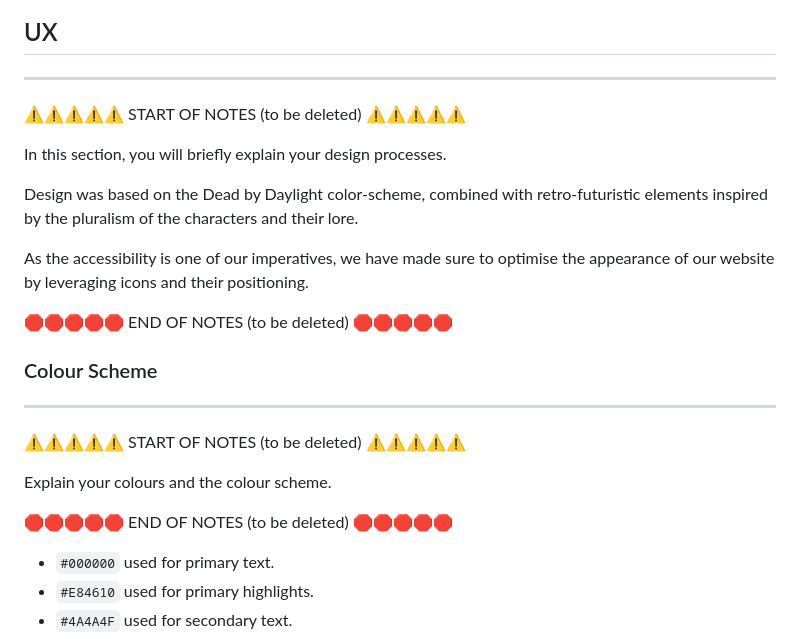
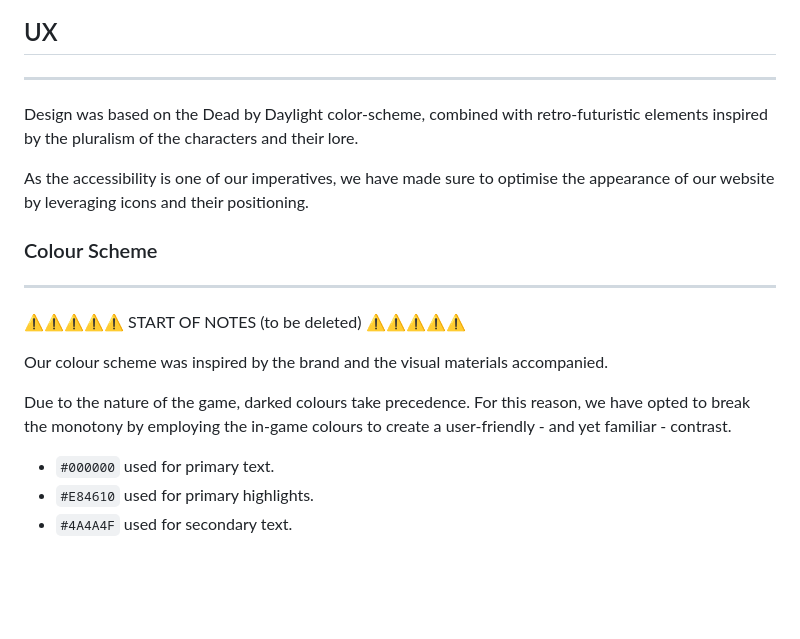
Before and after one commit to josipcodes/dead-by-daylight, a Markdown page: README.md, the part around the change. Drawn GitHub-style; blank space fills up the shorter version.

Commit message:
Update readme with color pallet

```diff
--- a/README.md
+++ b/README.md
@@ -14,24 +14,18 @@ If you, however, prefer to be on top of things at any time, we are happy to anno
 ## UX
 ---
 
-⚠️⚠️⚠️⚠️⚠️ START OF NOTES (to be deleted) ⚠️⚠️⚠️⚠️⚠️
-
-In this section, you will briefly explain your design processes.
-
 Design was based on the Dead by Daylight color-scheme, combined with retro-futuristic elements inspired by the pluralism of the characters and their lore.
 
 As the accessibility is one of our imperatives, we have made sure to optimise the appearance of our website by leveraging icons and their positioning.
-
-🛑🛑🛑🛑🛑 END OF NOTES (to be deleted) 🛑🛑🛑🛑🛑
 
 ### Colour Scheme
 ---
 
 ⚠️⚠️⚠️⚠️⚠️ START OF NOTES (to be deleted) ⚠️⚠️⚠️⚠️⚠️
 
-Explain your colours and the colour scheme.
+Our colour scheme was inspired by the brand and the visual materials accompanied.
 
-🛑🛑🛑🛑🛑 END OF NOTES (to be deleted) 🛑🛑🛑🛑🛑
+Due to the nature of the game, darked colours take precedence. For this reason, we have opted to break the monotony by employing the in-game colours to create a user-friendly - and yet familiar - contrast.
 
 - `#000000` used for primary text.
 - `#E84610` used for primary highlights.
```
Also changed, not shown: documentation/colorkit.png (added).
